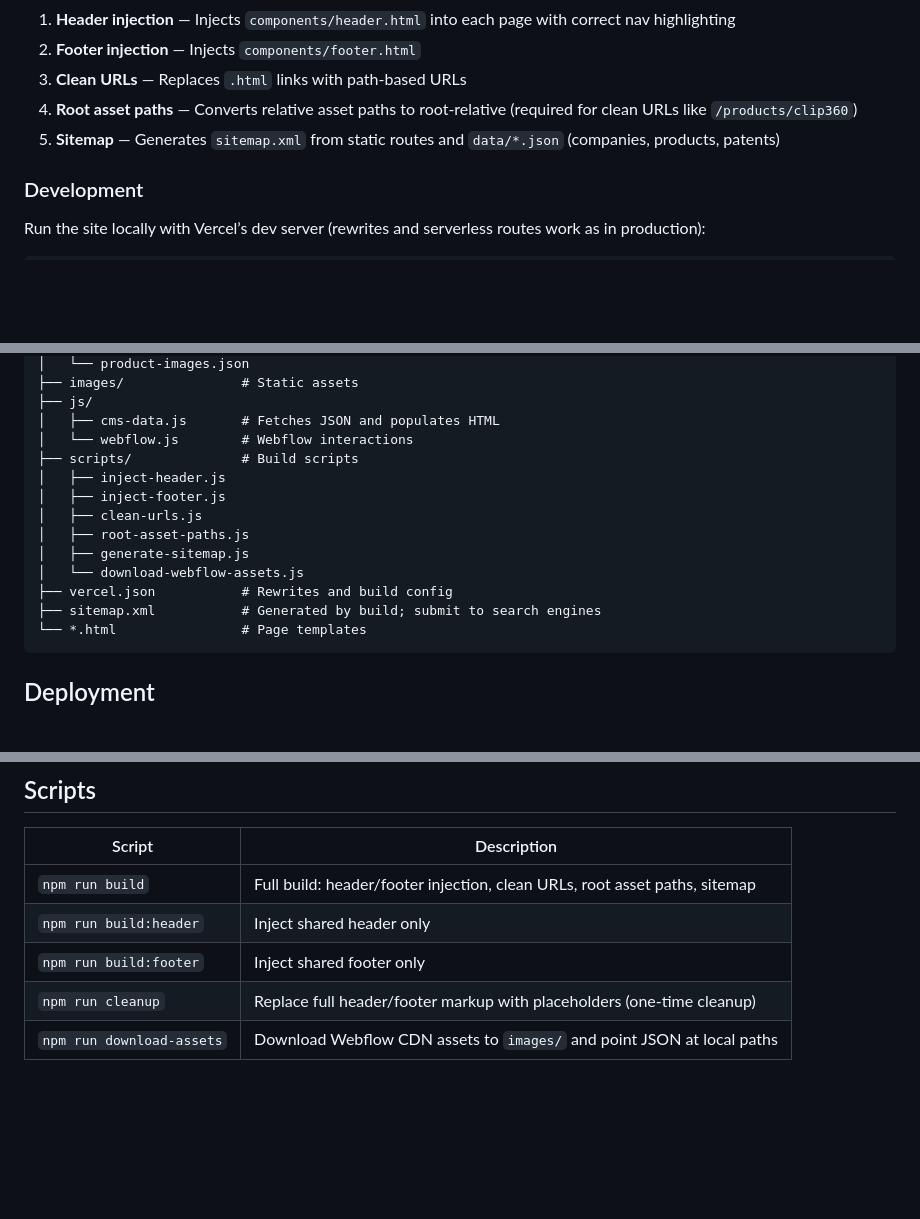
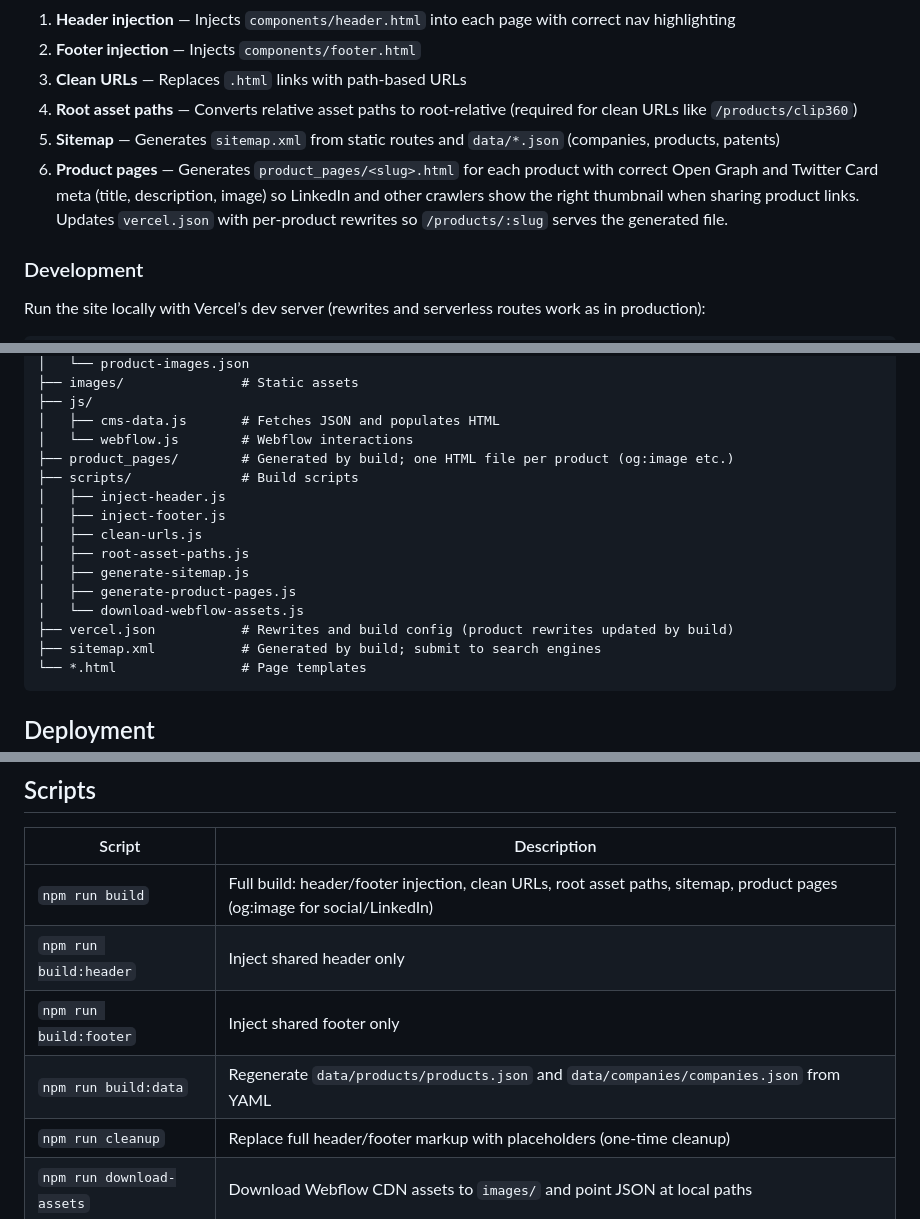
Before and after one commit to wgtrevillyan/product-portfolio, a Markdown page: README.md, 3 parts joined by grey strips. Rendered like a GitHub page; blank space fills up the shorter version.

Commit message:
Update README with product page generation documentation
- Document new product_pages/ directory and generation process
- Add generate-product-pages.js to scripts list
- Update build description to include Open Graph meta tag generation
- Add build:data script to commands table

Co-Authored-By: Oz <oz-agent@warp.dev>

````diff
--- a/README.md
+++ b/README.md
@@ -39,6 +39,7 @@ The build runs:
 3. **Clean URLs** — Replaces `.html` links with path-based URLs
 4. **Root asset paths** — Converts relative asset paths to root-relative (required for clean URLs like `/products/clip360`)
 5. **Sitemap** — Generates `sitemap.xml` from static routes and `data/*.json` (companies, products, patents)
+6. **Product pages** — Generates `product_pages/<slug>.html` for each product with correct Open Graph and Twitter Card meta (title, description, image) so LinkedIn and other crawlers show the right thumbnail when sharing product links. Updates `vercel.json` with per-product rewrites so `/products/:slug` serves the generated file.
 
 ### Development
 
@@ -70,14 +71,16 @@ Install the [Vercel CLI](https://vercel.com/docs/cli) if needed: `npm i -g verce
 ├── js/
 │   ├── cms-data.js       # Fetches JSON and populates HTML
 │   └── webflow.js        # Webflow interactions
+├── product_pages/        # Generated by build; one HTML file per product (og:image etc.)
 ├── scripts/              # Build scripts
 │   ├── inject-header.js
 │   ├── inject-footer.js
 │   ├── clean-urls.js
 │   ├── root-asset-paths.js
 │   ├── generate-sitemap.js
+│   ├── generate-product-pages.js
 │   └── download-webflow-assets.js
-├── vercel.json           # Rewrites and build config
+├── vercel.json           # Rewrites and build config (product rewrites updated by build)
 ├── sitemap.xml           # Generated by build; submit to search engines
 └── *.html                # Page templates
 ```
@@ -140,8 +143,9 @@ See [data/README.md](data/README.md) for details and image migration (`npm run d
 
 | Script | Description |
 |--------|-------------|
-| `npm run build` | Full build: header/footer injection, clean URLs, root asset paths, sitemap |
+| `npm run build` | Full build: header/footer injection, clean URLs, root asset paths, sitemap, product pages (og:image for social/LinkedIn) |
 | `npm run build:header` | Inject shared header only |
 | `npm run build:footer` | Inject shared footer only |
+| `npm run build:data` | Regenerate `data/products/products.json` and `data/companies/companies.json` from YAML |
 | `npm run cleanup` | Replace full header/footer markup with placeholders (one-time cleanup) |
 | `npm run download-assets` | Download Webflow CDN assets to `images/` and point JSON at local paths |
````
